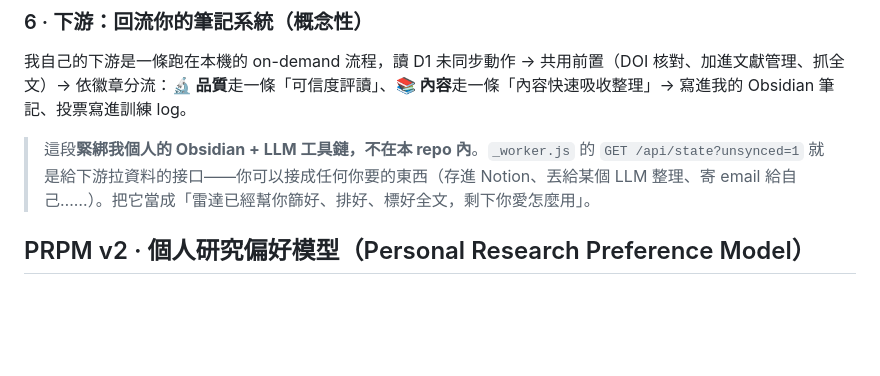
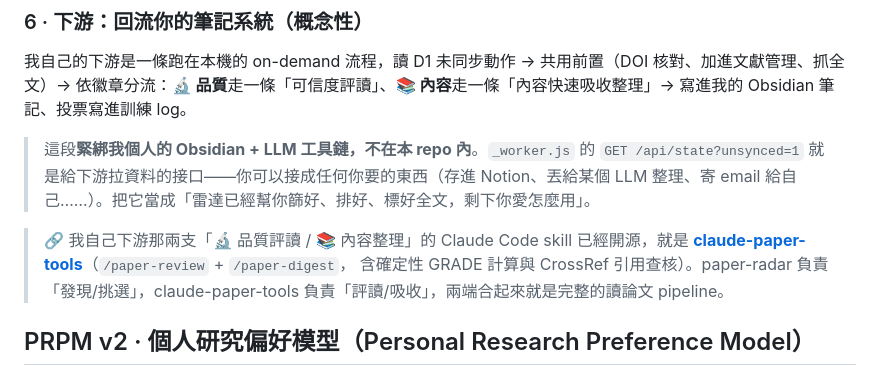
Before and after one commit to brucelai/paper-radar, a Markdown page: README.md, the part around the change. GitHub-like rendering; blank space fills up the shorter version.

Commit message:
README: cross-link claude-paper-tools (the appraisal/digest downstream)
Co-Authored-By: Claude Opus 4.8 <noreply@anthropic.com>
Claude-Session: https://claude.ai/code/session_01D8AQwJef48ZcTvW38iH6Qt

```diff
--- a/README.md
+++ b/README.md
@@ -91,6 +91,10 @@
 我自己的下游是一條跑在本機的 on-demand 流程，讀 D1 未同步動作 → 共用前置（DOI 核對、加進文獻管理、抓全文）→ 依徽章分流：**🔬 品質**走一條「可信度評讀」、**📚 內容**走一條「內容快速吸收整理」→ 寫進我的 Obsidian 筆記、投票寫進訓練 log。
 
 > 這段**緊綁我個人的 Obsidian + LLM 工具鏈，不在本 repo 內**。`_worker.js` 的 `GET /api/state?unsynced=1` 就是給下游拉資料的接口——你可以接成任何你要的東西（存進 Notion、丟給某個 LLM 整理、寄 email 給自己……）。把它當成「雷達已經幫你篩好、排好、標好全文，剩下你愛怎麼用」。
+
+> 🔗 我自己下游那兩支「🔬 品質評讀 / 📚 內容整理」的 Claude Code skill 已經開源，就是
+> [**claude-paper-tools**](https://github.com/drpwchen/claude-paper-tools)（`/paper-review` + `/paper-digest`，
+> 含確定性 GRADE 計算與 CrossRef 引用查核）。paper-radar 負責「發現/挑選」，claude-paper-tools 負責「評讀/吸收」，兩端合起來就是完整的讀論文 pipeline。
 
 ## PRPM v2 · 個人研究偏好模型（Personal Research Preference Model）
 
```
Also changed, not shown: README.en.md (+5 -0 lines).
